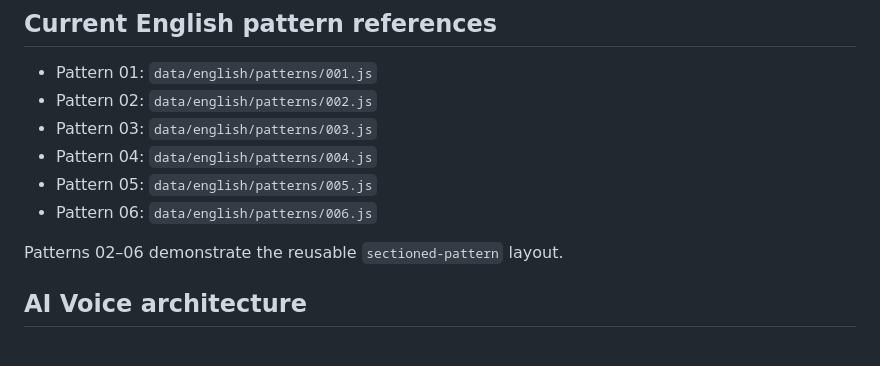
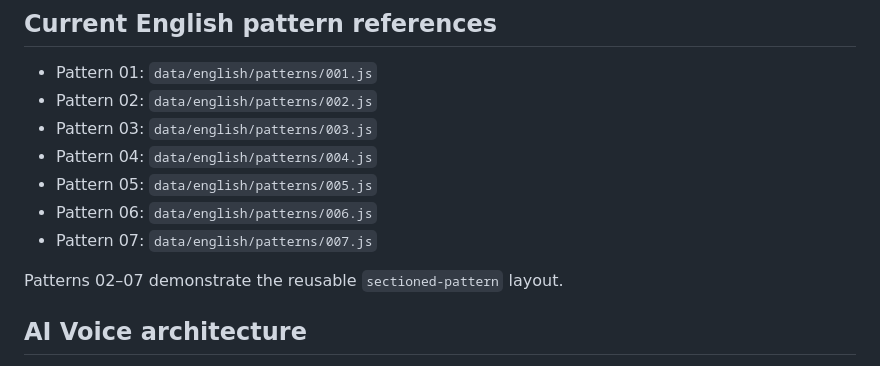
Before and after one commit to tttruong22792/interactive-english-book, a Markdown page: CLAUDE.md, the part around the change. Drawn GitHub-style.

Commit message:
Document Pattern 07 content reference

```diff
--- a/CLAUDE.md
+++ b/CLAUDE.md
@@ -95,8 +95,9 @@ When adding a new English lesson:
 - Pattern 04: `data/english/patterns/004.js`
 - Pattern 05: `data/english/patterns/005.js`
 - Pattern 06: `data/english/patterns/006.js`
+- Pattern 07: `data/english/patterns/007.js`
 
-Patterns 02–06 demonstrate the reusable `sectioned-pattern` layout.
+Patterns 02–07 demonstrate the reusable `sectioned-pattern` layout.
 
 
 ## AI Voice architecture
```
